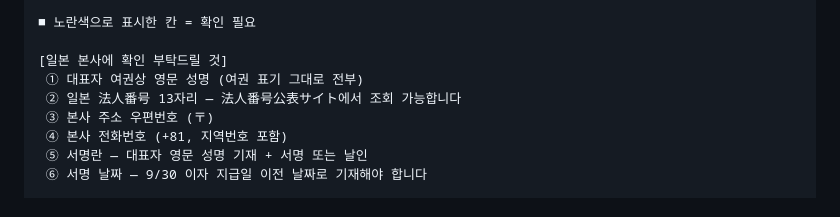
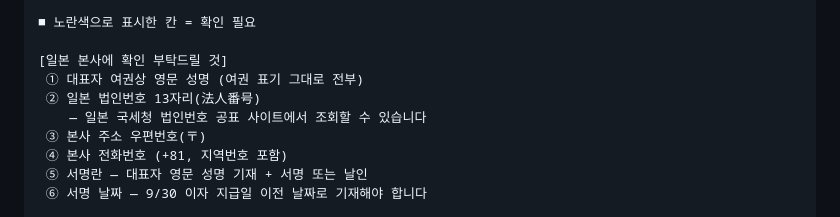
Before and after one commit to junhocpa/my-blog, a Markdown page: work/ymk-limited-tax-rate/client-message-260820.md, the part around the change. GitHub-like rendering.

Commit message:
고객 메시지 본문을 한글 표기로 정리

```diff
--- a/work/ymk-limited-tax-rate/client-message-260820.md
+++ b/work/ymk-limited-tax-rate/client-message-260820.md
@@ -17,8 +17,9 @@
 
 [일본 본사에 확인 부탁드릴 것]
  ① 대표자 여권상 영문 성명 (여권 표기 그대로 전부)
- ② 일본 法人番号 13자리 — 法人番号公表サイト에서 조회 가능합니다
- ③ 본사 주소 우편번호 (〒)
+ ② 일본 법인번호 13자리(法人番号)
+    — 일본 국세청 법인번호 공표 사이트에서 조회할 수 있습니다
+ ③ 본사 주소 우편번호(〒)
  ④ 본사 전화번호 (+81, 지역번호 포함)
  ⑤ 서명란 — 대표자 영문 성명 기재 + 서명 또는 날인
  ⑥ 서명 날짜 — 9/30 이자 지급일 이전 날짜로 기재해야 합니다
```
